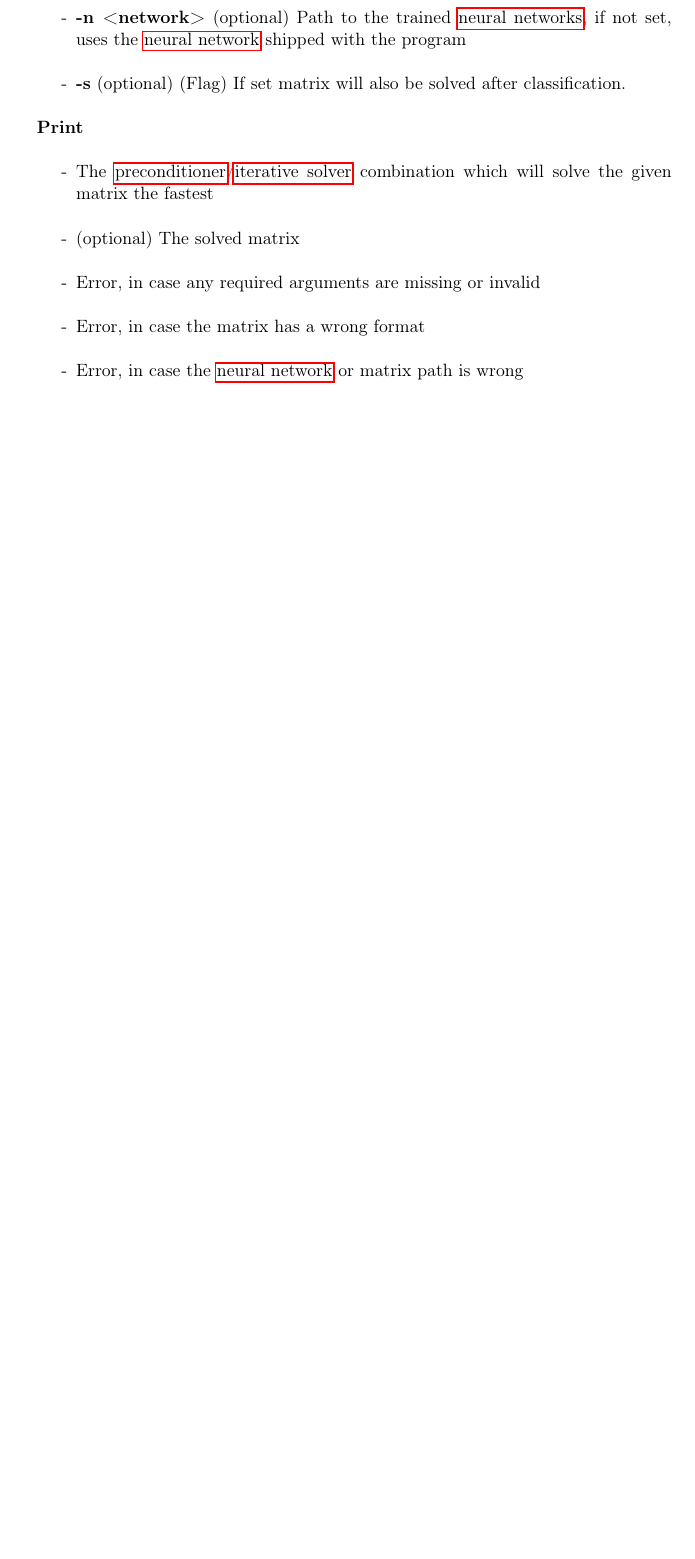
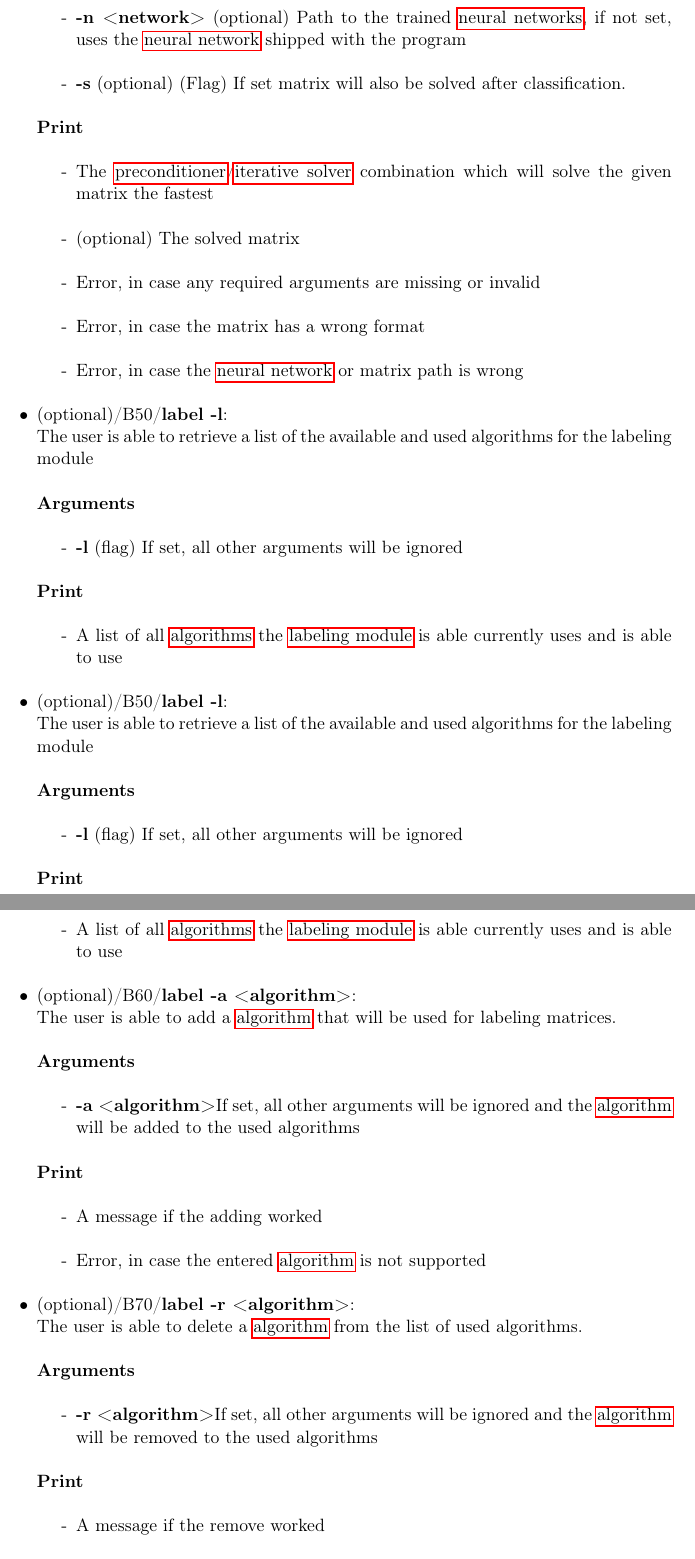
Before and after one commit to TheSlimvReal/PSE---LA-meets-ML, a LaTeX document (Specification_Sheet.tex): part of page 21 of 23 before the commit and two parts of pages 21 and 22 of 24 after it, the two joined at a grey line, cut so that both start at the same text, the shorter picture padded with empty space. Compiled offline with pdfLaTeX.

Commit message:
Added optional command line options for editing the used algorithms

```diff
--- a/Specification_Sheet.tex
+++ b/Specification_Sheet.tex
@@ -140,7 +140,7 @@ bookmarks=true,%
 {
 	name=ssget,
 	plural=ssget,
-	description={ssget is a tool from Suite Sparse, that gets matrices from Suite Sparse}
+	description={ssget is a command line tool for downloading matrices from the Suite Sparse Matrix Collection}
 }
 
 \newglossaryentry{Suite Sparse}
@@ -537,6 +537,57 @@ With the command classify  -p x - the \gls{neural network} will classify the mat
 	\item[-]Error, in case the matrix has a wrong format
 	\item[-]Error, in case the \gls{neural network} or matrix path is wrong
 	\end{itemize}
+
+\item(optional)/B50/\textbf{label -l}:
+\newline The user is able to retrieve a list of the available and used algorithms for the labeling module
+
+\textbf{Arguments}
+	\begin{itemize}
+	\item[-]\textbf{-l} (flag) If set, all other arguments will be ignored
+	\end{itemize}
+\textbf{Print}
+	\begin{itemize}
+	\item[-]A list of all \glspl{algorithm} the \gls{labeling module} is able currently uses and is able to use
+	\end{itemize}
+
+\item(optional)/B50/\textbf{label -l}:
+\newline The user is able to retrieve a list of the available and used algorithms for the labeling module
+
+\textbf{Arguments}
+	\begin{itemize}
+	\item[-]\textbf{-l} (flag) If set, all other arguments will be ignored
+	\end{itemize}
+\textbf{Print}
+	\begin{itemize}
+	\item[-]A list of all \glspl{algorithm} the \gls{labeling module} is able currently uses and is able to use
+	\end{itemize}
+
+\item(optional)/B60/\textbf{label -a <algorithm>}:
+\newline The user is able to add a \gls{algorithm} that will be used for labeling matrices.
+
+\textbf{Arguments}
+	\begin{itemize}
+	\item[-]\textbf{-a <algorithm>}If set, all other arguments will be ignored and the \gls{algorithm} will be added to the used algorithms
+	\end{itemize}
+\textbf{Print}
+	\begin{itemize}
+	\item[-]A message if the adding worked
+	\item[-]Error, in case the entered \gls{algorithm} is not supported
+	\end{itemize}
+
+\item(optional)/B70/\textbf{label -r <algorithm>}:
+\newline The user is able to delete a \gls{algorithm} from the list of used algorithms.
+
+\textbf{Arguments}
+	\begin{itemize}
+	\item[-]\textbf{-r <algorithm>}If set, all other arguments will be ignored and the \gls{algorithm} will be removed to the used algorithms
+	\end{itemize}
+\textbf{Print}
+	\begin{itemize}
+	\item[-]A message if the remove worked
+	\item[-]Error, in case the entered \gls{algorithm} is not found.
+	\end{itemize}
+
 \end{itemize}
 \clearpage
 
```
Also changed, not shown: Specification_Sheet.pdf, Specification_Sheet.tex (2 more changed lines).
